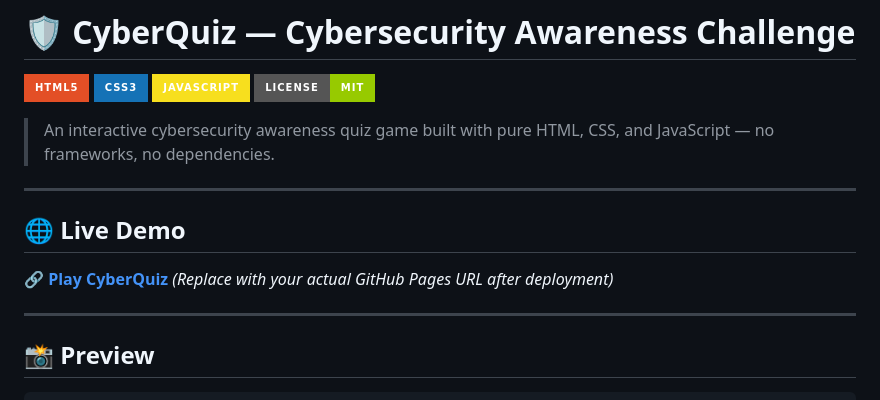
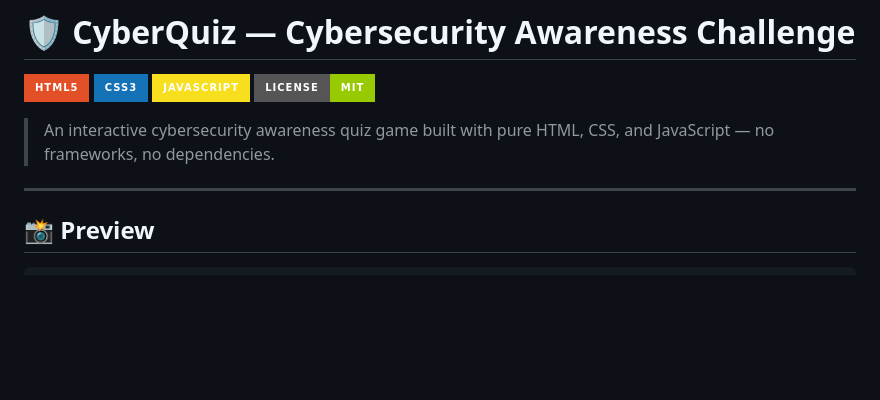
Before and after one commit to sysnode-IT/Cyber_Scurity_Quizzz, a Markdown page: README.md, the part around one of its changes. Rendered like a GitHub page; badges without logos; blank space fills up the shorter version.

Commit message:
Remove live demo section from README
Removed the live demo section and its placeholder URL from the README.

```diff
--- a/README.md
+++ b/README.md
@@ -9,12 +9,6 @@
 
 > An interactive cybersecurity awareness quiz game built with pure HTML, CSS, and JavaScript — no frameworks, no dependencies.
 
----
-
-## 🌐 Live Demo
-
-🔗 **[Play CyberQuiz](https://scrambler-h.github.io/cyberquiz/)**
-*(Replace with your actual GitHub Pages URL after deployment)*
 
 ---
 
```
Also changed, not shown: other parts of README.md (+3 -11 lines).
